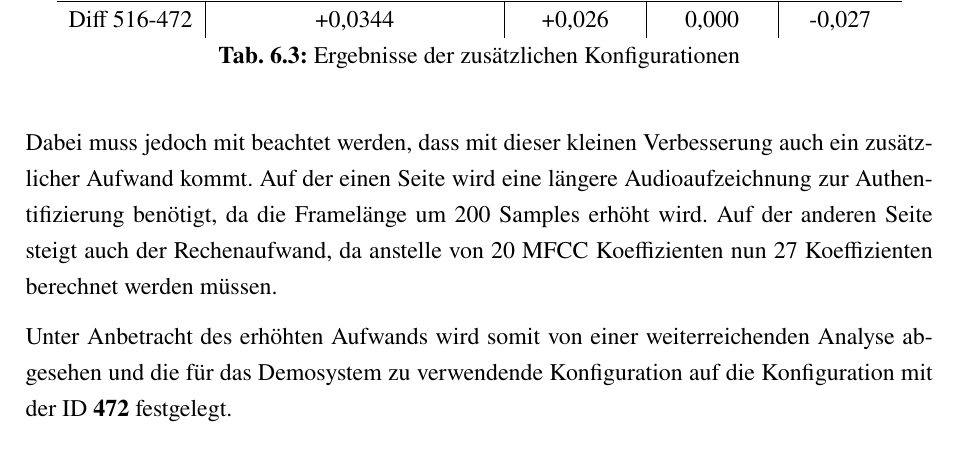
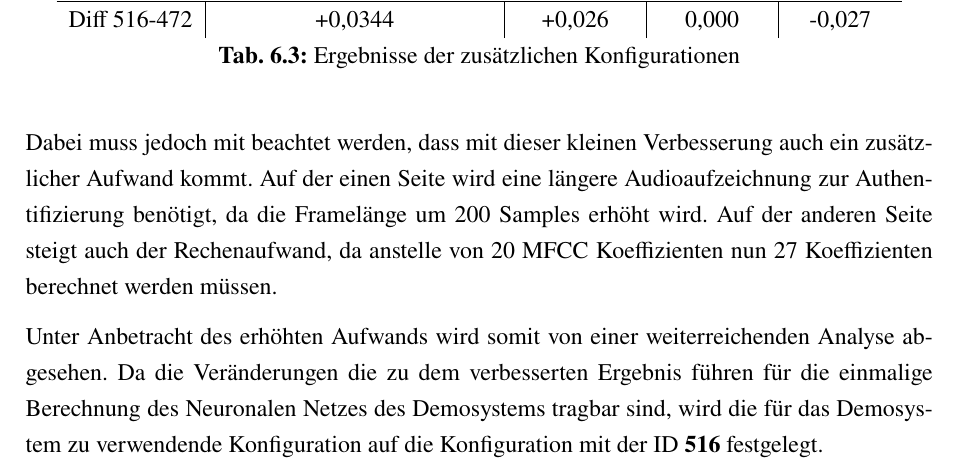
Before and after one commit to DHBW-FN-TIT20/user-authentication-using-voice-recognition, a LaTeX paper (latex/main.tex, which reads latex/chapter/Evaluation.tex): part of page 56 of 65, cut so that both start at the same text. Compiled offline with pdfLaTeX.

Commit message:
Fixed result of evaluation.

```diff
--- a/latex/chapter/Evaluation.tex
+++ b/latex/chapter/Evaluation.tex
@@ -112,4 +112,5 @@ Dabei muss jedoch mit beachtet werden, dass mit dieser kleinen Verbesserung auch
 Auf der einen Seite wird eine längere Audioaufzeichnung zur Authentifizierung benötigt, da die Framelänge um 200 Samples erhöht wird.
 Auf der anderen Seite steigt auch der Rechenaufwand, da anstelle von 20 \ac{MFCC} Koeffizienten nun 27 Koeffizienten berechnet werden müssen.
 
-Unter Anbetracht des erhöhten Aufwands wird somit von einer weiterreichenden Analyse abgesehen und die für das Demosystem zu verwendende Konfiguration auf die Konfiguration mit der ID \textbf{472} festgelegt.
+Unter Anbetracht des erhöhten Aufwands wird somit von einer weiterreichenden Analyse abgesehen.
+Da die Veränderungen die zu dem verbesserten Ergebnis führen für die einmalige Berechnung des Neuronalen Netzes des Demosystems tragbar sind, wird die für das Demosystem zu verwendende Konfiguration auf die Konfiguration mit der ID \textbf{516} festgelegt.
```
